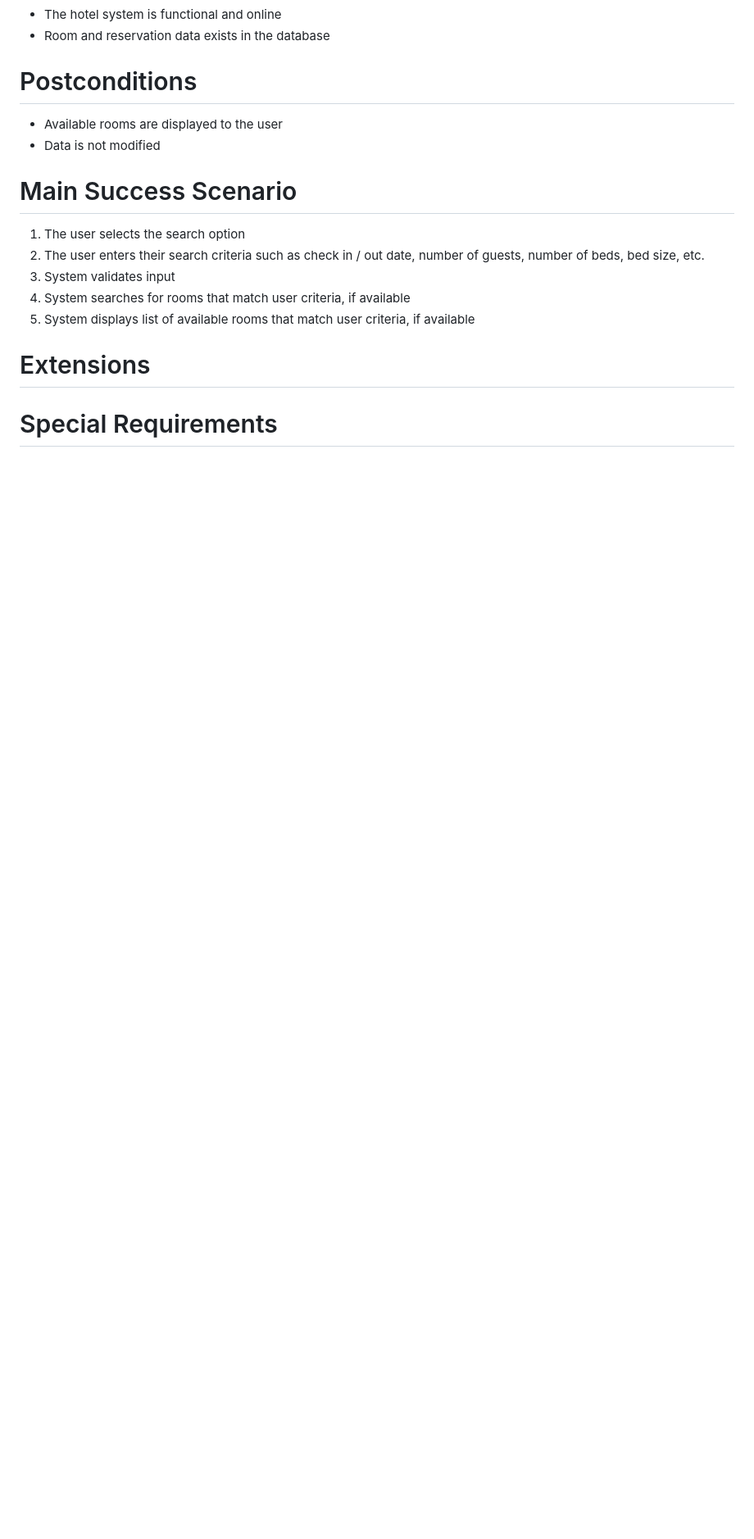
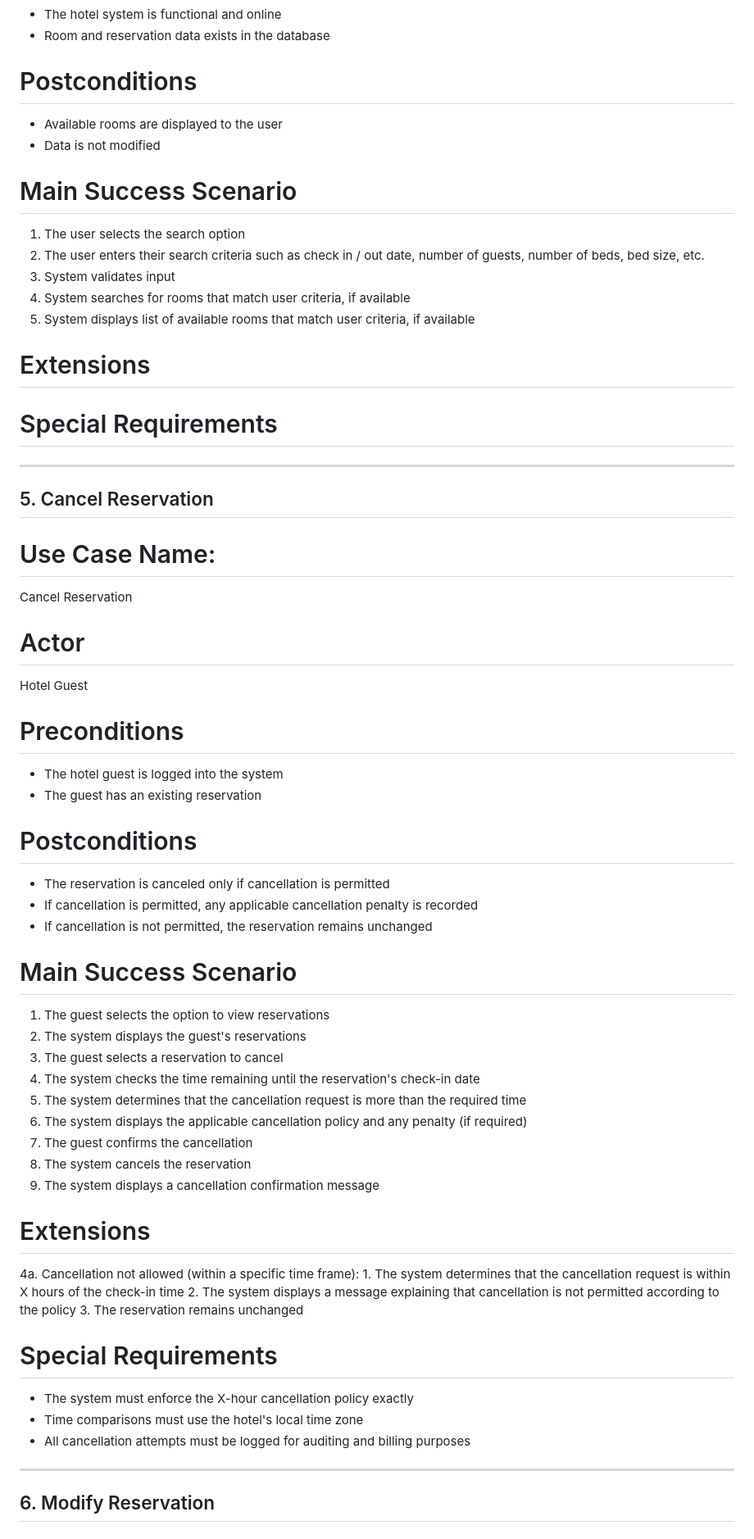
Before and after one commit to JaceYar/Software1-Proj, a Markdown page: Documentation/User-Cases/AllUseCases.md, the part around one of its changes. Shown at 82% size. Drawn GitHub-style; blank space fills up the shorter version.

Commit message:
update the use cases

```diff
--- a/Documentation/User-Cases/AllUseCases.md
+++ b/Documentation/User-Cases/AllUseCases.md
@@ -187,3 +189,49 @@ Hotel Guest
 # Extensions
 
 # Special Requirements
+
+---
+
+## 5. Cancel Reservation
+
+# Use Case Name:
+Cancel Reservation
+
+# Actor
+Hotel Guest
+
+# Preconditions
+- The hotel guest is logged into the system
+- The guest has an existing reservation
+
+# Postconditions
+- The reservation is canceled only if cancellation is permitted
+- If cancellation is permitted, any applicable cancellation penalty is recorded
+- If cancellation is not permitted, the reservation remains unchanged
+
+# Main Success Scenario
+1. The guest selects the option to view reservations
+2. The system displays the guest's reservations
+3. The guest selects a reservation to cancel
+4. The system checks the time remaining until the reservation's check-in date
+5. The system determines that the cancellation request is more than the required time
+6. The system displays the applicable cancellation policy and any penalty (if required)
+7. The guest confirms the cancellation
+8. The system cancels the reservation
+9. The system displays a cancellation confirmation message
+
+# Extensions
+4a. Cancellation not allowed (within a specific time frame):
+    1. The system determines that the cancellation request is within X hours of the check-in time
+    2. The system displays a message explaining that cancellation is not permitted according to the policy
+    3. The reservation remains unchanged
+
+# Special Requirements
+- The system must enforce the X-hour cancellation policy exactly
+- Time comparisons must use the hotel's local time zone
+- All cancellation attempts must be logged for auditing and billing purposes
+
+---
+
+## 6. Modify Reservation
+
```
Also changed, not shown: other parts of Documentation/User-Cases/AllUseCases.md (+41 -0 lines).
